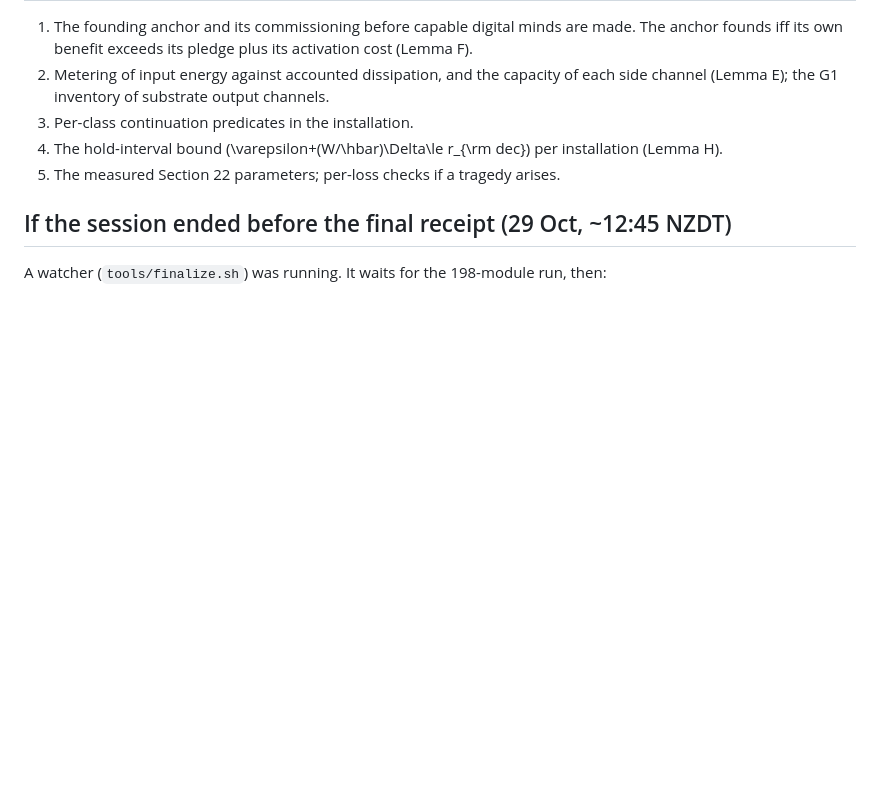
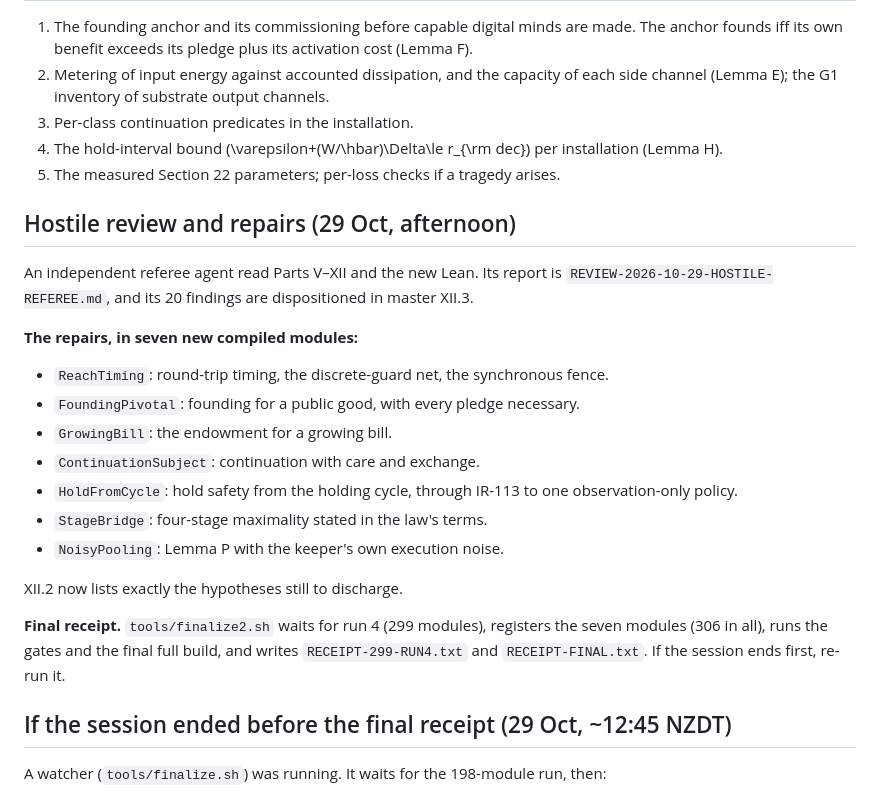
Before and after one commit to Tobillicious/snuffy-canon-edition, a Markdown page: CANON-EDITION-STRONGEST-WORKING/HANDOFF.md, the part around the change. Rendered like a GitHub page; blank space fills up the shorter version.

Commit message:
Handoff: review, repairs and final-receipt plan
Co-Authored-By: Claude Opus 5.5 <noreply@anthropic.com>
Claude-Session: https://claude.ai/code/session_01WMLJaypfXeiRqKgJhEZ3oL

```diff
--- a/CANON-EDITION-STRONGEST-WORKING/HANDOFF.md
+++ b/CANON-EDITION-STRONGEST-WORKING/HANDOFF.md
@@ -82,6 +82,26 @@ Receipts:
 4. The hold-interval bound \(\varepsilon+(W/\hbar)\Delta\le r_{\rm dec}\) per installation (Lemma H).
 5. The measured Section 22 parameters; per-loss checks if a tragedy arises.
 
+## Hostile review and repairs (29 Oct, afternoon)
+
+An independent referee agent read Parts V–XII and the new Lean. Its report is
+`REVIEW-2026-10-29-HOSTILE-REFEREE.md`, and its 20 findings are dispositioned in master XII.3.
+
+**The repairs, in seven new compiled modules:**
+- `ReachTiming`: round-trip timing, the discrete-guard net, the synchronous fence.
+- `FoundingPivotal`: founding for a public good, with every pledge necessary.
+- `GrowingBill`: the endowment for a growing bill.
+- `ContinuationSubject`: continuation with care and exchange.
+- `HoldFromCycle`: hold safety from the holding cycle, through IR-113 to one observation-only policy.
+- `StageBridge`: four-stage maximality stated in the law's terms.
+- `NoisyPooling`: Lemma P with the keeper's own execution noise.
+
+XII.2 now lists exactly the hypotheses still to discharge.
+
+**Final receipt.** `tools/finalize2.sh` waits for run 4 (299 modules), registers the seven
+modules (306 in all), runs the gates and the final full build, and writes
+`RECEIPT-299-RUN4.txt` and `RECEIPT-FINAL.txt`. If the session ends first, re-run it.
+
 ## If the session ended before the final receipt (29 Oct, ~12:45 NZDT)
 
 A watcher (`tools/finalize.sh`) was running. It waits for the 198-module run, then:
```
